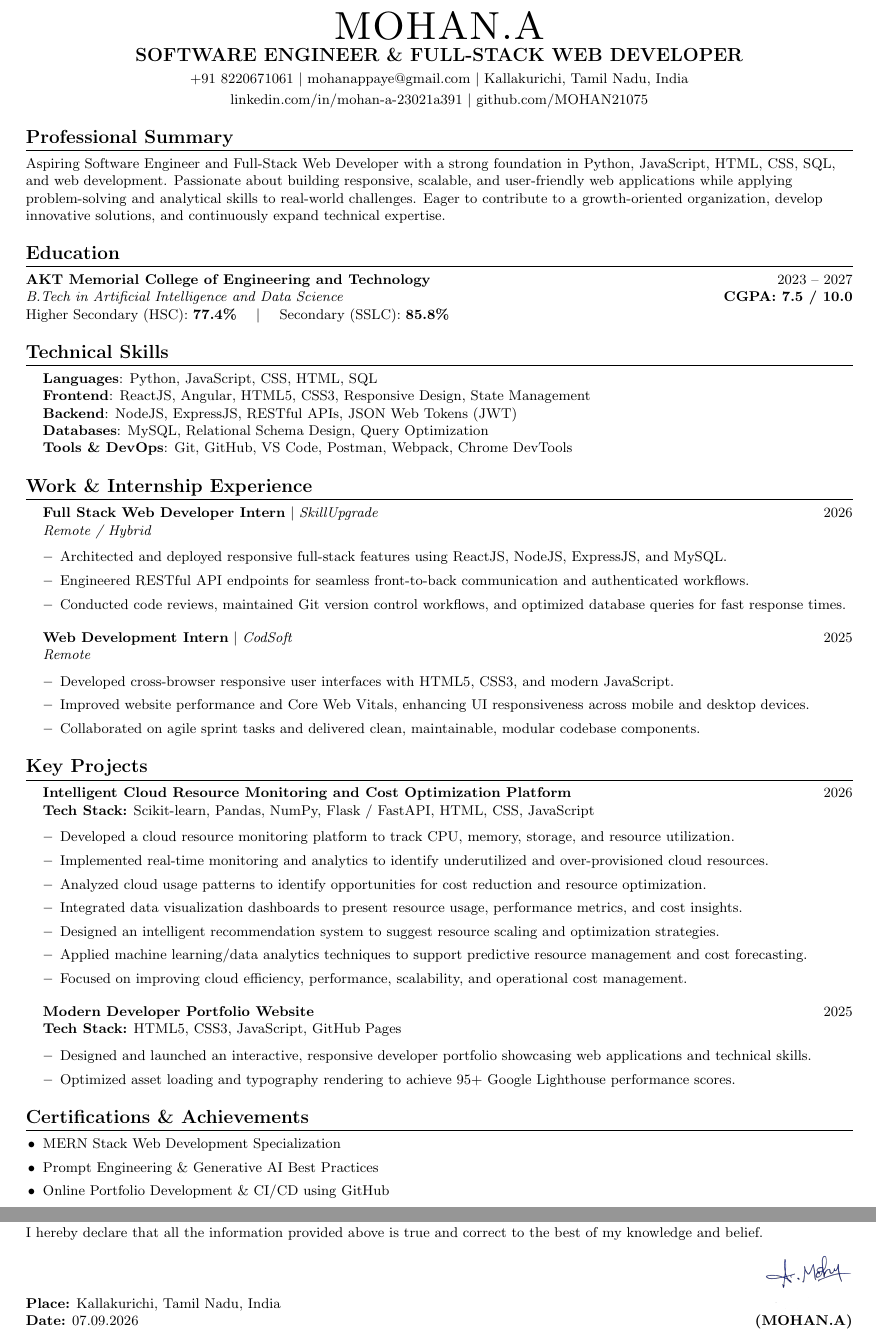
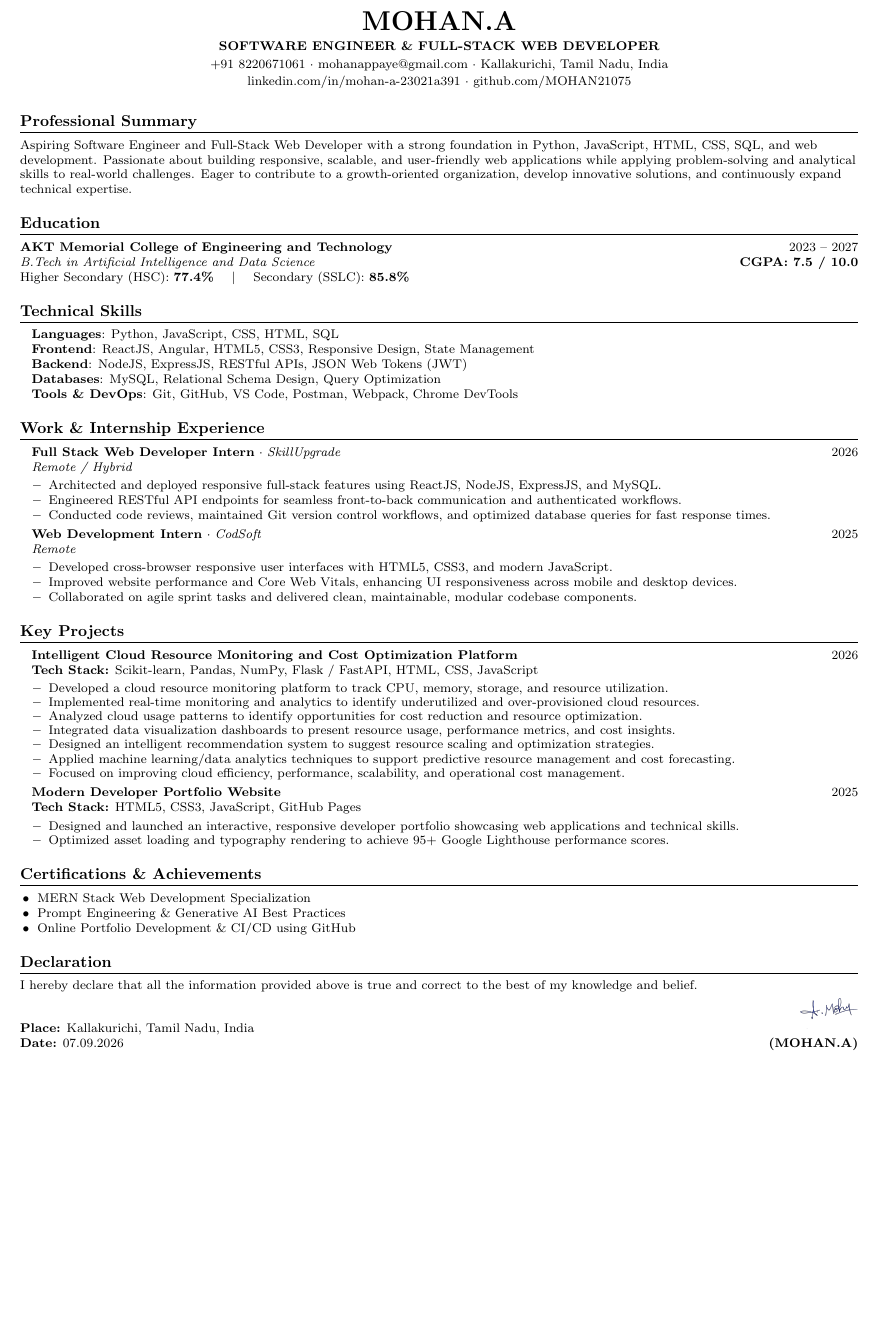
Before and after one commit to MOHAN21075/portfolio, a LaTeX CV (resume.tex): two parts of pages 1 and 2 of 2 before the commit and part of the page after it, the two joined at a grey line, cut so that both start at the same text, the shorter picture padded with empty space. Compiled offline with pdfLaTeX.

Commit message:
Add files via upload

```diff
--- a/resume.tex
+++ b/resume.tex
@@ -1,4 +1,4 @@
-\documentclass[a4paper,10pt]{article}
+\documentclass[a4paper,9.5pt]{article}
 \usepackage{latexsym}
 \usepackage[empty]{fullpage}
 \usepackage{titlesec}
@@ -69,70 +71,68 @@
 
 %-----------EXPERIENCE-----------
 \section{Work \& Internship Experience}
-\begin{itemize}[leftmargin=0.15in, label={}]
+\begin{itemize}[leftmargin=0.1in, label={}, itemsep=1pt, topsep=1pt]
     \item
-    \textbf{Full Stack Web Developer Intern} $|$ \emph{SkillUpgrade} \hfill 2026 \\
-    \textit{Remote / Hybrid}
-    \begin{itemize}[leftmargin=0.15in]
-        \item Architected and deployed responsive full-stack features using ReactJS, NodeJS, ExpressJS, and MySQL.
-        \item Engineered RESTful API endpoints for seamless front-to-back communication and authenticated workflows.
-        \item Conducted code reviews, maintained Git version control workflows, and optimized database queries for fast response times.
+    \textbf{\footnotesize Full Stack Web Developer Intern} $\cdot$ \emph{\footnotesize SkillUpgrade} \hfill \footnotesize 2026 \\
+    \textit{\footnotesize Remote / Hybrid}
+    \begin{itemize}[leftmargin=0.15in, itemsep=-2pt, topsep=0pt]
+        \footnotesize \item Architected and deployed responsive full-stack features using ReactJS, NodeJS, ExpressJS, and MySQL.
+        \footnotesize \item Engineered RESTful API endpoints for seamless front-to-back communication and authenticated workflows.
+        \footnotesize \item Conducted code reviews, maintained Git version control workflows, and optimized database queries for fast response times.
     \end{itemize}
 
-    \vspace{2pt}
     \item
-    \textbf{Web Development Intern} $|$ \emph{CodSoft} \hfill 2025 \\
-    \textit{Remote}
-    \begin{itemize}[leftmargin=0.15in]
-        \item Developed cross-browser responsive user interfaces with HTML5, CSS3, and modern JavaScript.
-        \item Improved website performance and Core Web Vitals, enhancing UI responsiveness across mobile and desktop devices.
-        \item Collaborated on agile sprint tasks and delivered clean, maintainable, modular codebase components.
+    \textbf{\footnotesize Web Development Intern} $\cdot$ \emph{\footnotesize CodSoft} \hfill \footnotesize 2025 \\
+    \textit{\footnotesize Remote}
+    \begin{itemize}[leftmargin=0.15in, itemsep=-2pt, topsep=0pt]
+        \footnotesize \item Developed cross-browser responsive user interfaces with HTML5, CSS3, and modern JavaScript.
+        \footnotesize \item Improved website performance and Core Web Vitals, enhancing UI responsiveness across mobile and desktop devices.
+        \footnotesize \item Collaborated on agile sprint tasks and delivered clean, maintainable, modular codebase components.
     \end{itemize}
 \end{itemize}
 
 %-----------PROJECTS-----------
 \section{Key Projects}
-\begin{itemize}[leftmargin=0.15in, label={}]
+\begin{itemize}[leftmargin=0.1in, label={}, itemsep=1pt, topsep=1pt]
     \item
-    \textbf{Intelligent Cloud Resource Monitoring and Cost Optimization Platform} \hfill 2026 \\
-    \small{\textbf{Tech Stack:} Scikit-learn, Pandas, NumPy, Flask / FastAPI, HTML, CSS, JavaScript}
-    \begin{itemize}[leftmargin=0.15in]
-        \item Developed a cloud resource monitoring platform to track CPU, memory, storage, and resource utilization.
-        \item Implemented real-time monitoring and analytics to identify underutilized and over-provisioned cloud resources.
-        \item Analyzed cloud usage patterns to identify opportunities for cost reduction and resource optimization.
-        \item Integrated data visualization dashboards to present resource usage, performance metrics, and cost insights.
-        \item Designed an intelligent recommendation system to suggest resource scaling and optimization strategies.
-        \item Applied machine learning/data analytics techniques to support predictive resource management and cost forecasting.
-        \item Focused on improving cloud efficiency, performance, scalability, and operational cost management.
+    \textbf{\footnotesize Intelligent Cloud Resource Monitoring and Cost Optimization Platform} \hfill \footnotesize 2026 \\
+    \footnotesize{\textbf{Tech Stack:} Scikit-learn, Pandas, NumPy, Flask / FastAPI, HTML, CSS, JavaScript}
+    \begin{itemize}[leftmargin=0.15in, itemsep=-2.5pt, topsep=0pt]
+        \footnotesize \item Developed a cloud resource monitoring platform to track CPU, memory, storage, and resource utilization.
+        \footnotesize \item Implemented real-time monitoring and analytics to identify underutilized and over-provisioned cloud resources.
+        \footnotesize \item Analyzed cloud usage patterns to identify opportunities for cost reduction and resource optimization.
+        \footnotesize \item Integrated data visualization dashboards to present resource usage, performance metrics, and cost insights.
+        \footnotesize \item Designed an intelligent recommendation system to suggest resource scaling and optimization strategies.
+        \footnotesize \item Applied machine learning/data analytics techniques to support predictive resource management and cost forecasting.
+        \footnotesize \item Focused on improving cloud efficiency, performance, scalability, and operational cost management.
     \end{itemize}
 
-    \vspace{2pt}
     \item
-    \textbf{Modern Developer Portfolio Website} \hfill 2025 \\
-    \small{\textbf{Tech Stack:} HTML5, CSS3, JavaScript, GitHub Pages}
-    \begin{itemize}[leftmargin=0.15in]
-        \item Designed and launched an interactive, responsive developer portfolio showcasing web applications and technical skills.
-        \item Optimized asset loading and typography rendering to achieve 95+ Google Lighthouse performance scores.
+    \textbf{\footnotesize Modern Developer Portfolio Website} \hfill \footnotesize 2025 \\
+    \footnotesize{\textbf{Tech Stack:} HTML5, CSS3, JavaScript, GitHub Pages}
+    \begin{itemize}[leftmargin=0.15in, itemsep=-2pt, topsep=0pt]
+        \footnotesize \item Designed and launched an interactive, responsive developer portfolio showcasing web applications and technical skills.
+        \footnotesize \item Optimized asset loading and typography rendering to achieve 95+ Google Lighthouse performance scores.
     \end{itemize}
 \end{itemize}
 
 %-----------CERTIFICATIONS-----------
 \section{Certifications \& Achievements}
-\begin{itemize}[leftmargin=0.15in]
-    \item MERN Stack Web Development Specialization
-    \item Prompt Engineering \& Generative AI Best Practices
-    \item Online Portfolio Development \& CI/CD using GitHub
+\begin{itemize}[leftmargin=0.15in, itemsep=-2pt, topsep=0pt]
+    \footnotesize \item MERN Stack Web Development Specialization
+    \footnotesize \item Prompt Engineering \& Generative AI Best Practices
+    \footnotesize \item Online Portfolio Development \& CI/CD using GitHub
 \end{itemize}
 
 %-----------DECLARATION-----------
 \section{Declaration}
-\small{I hereby declare that all the information provided above is true and correct to the best of my knowledge and belief.}
+\footnotesize{I hereby declare that all the information provided above is true and correct to the best of my knowledge and belief.}
 
-\vspace{8pt}
+\vspace{2pt}
 \noindent
 \begin{tabular*}{\textwidth}{l@{\extracolsep{\fill}}r}
-    \textbf{Place:} Kallakurichi, Tamil Nadu, India & \includegraphics[height=1.2cm]{signature.png} \\
-    \textbf{Date:} 07.09.2026 & \textbf{(MOHAN.A)} \\
+    \footnotesize \textbf{Place:} Kallakurichi, Tamil Nadu, India & \includegraphics[height=0.8cm]{signature.png} \\
+    \footnotesize \textbf{Date:} 07.09.2026 & \footnotesize \textbf{(MOHAN.A)} \\
 \end{tabular*}
 
 \end{document}
```
Also changed, not shown: claude.md (+1 -0 lines), MOHAN_A_Resume.pdf, resume.tex (34 more changed lines), 1 other file.
